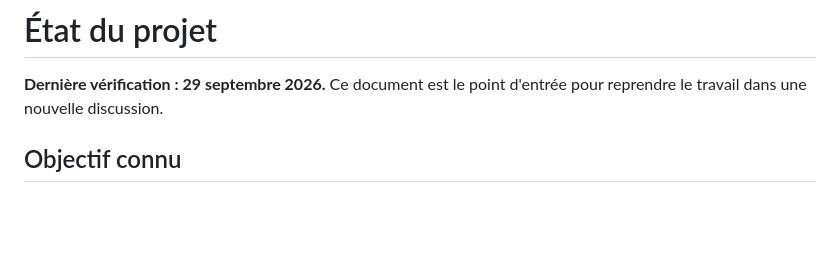
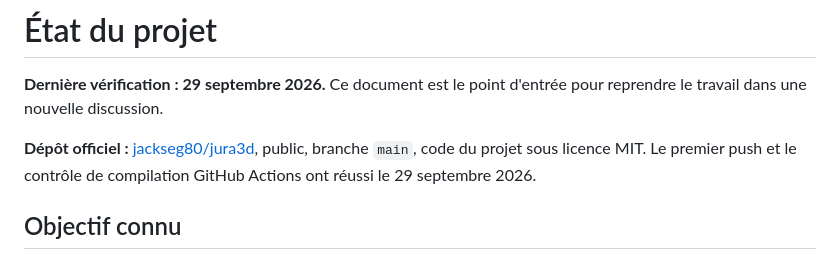
Before and after one commit to jackseg80/jura3d, a Markdown page: docs/ETAT_DU_PROJET.md, the part around the change. GitHub-like rendering; blank space fills up the shorter version.

Commit message:
Record public repository and CI verification

```diff
--- a/docs/ETAT_DU_PROJET.md
+++ b/docs/ETAT_DU_PROJET.md
@@ -1,6 +1,8 @@
 # État du projet
 
 **Dernière vérification : 29 septembre 2026.** Ce document est le point d'entrée pour reprendre le travail dans une nouvelle discussion.
+
+**Dépôt officiel :** [jackseg80/jura3d](https://github.com/jackseg80/jura3d), public, branche `main`, code du projet sous licence MIT. Le premier push et le contrôle de compilation GitHub Actions ont réussi le 29 septembre 2026.
 
 ## Objectif connu
 
```
